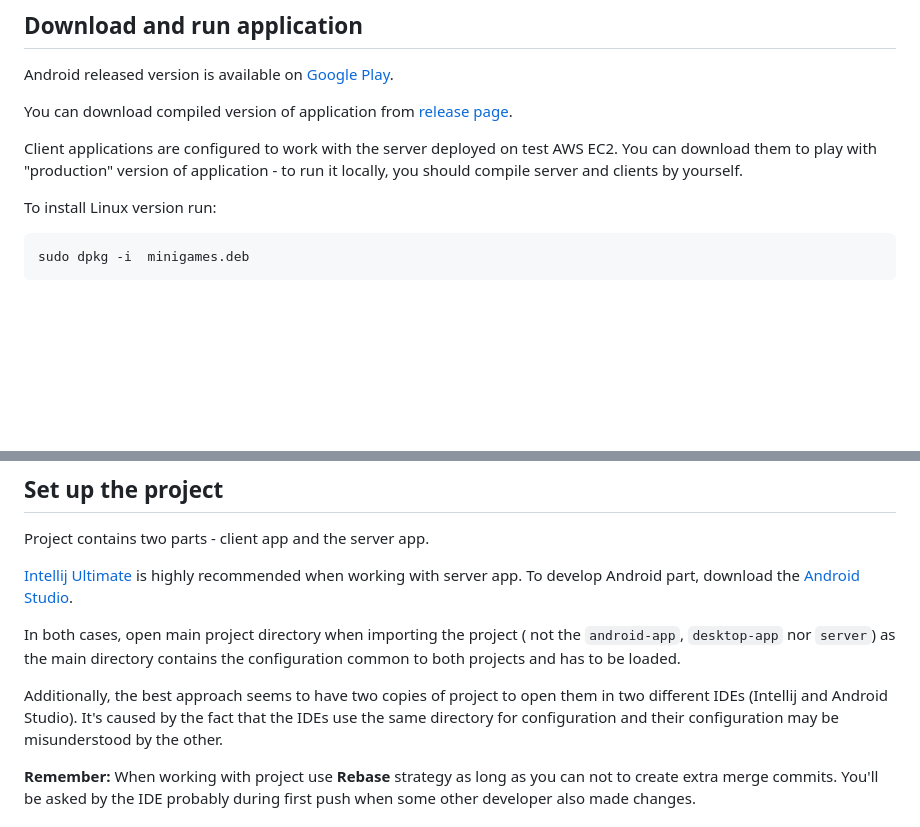
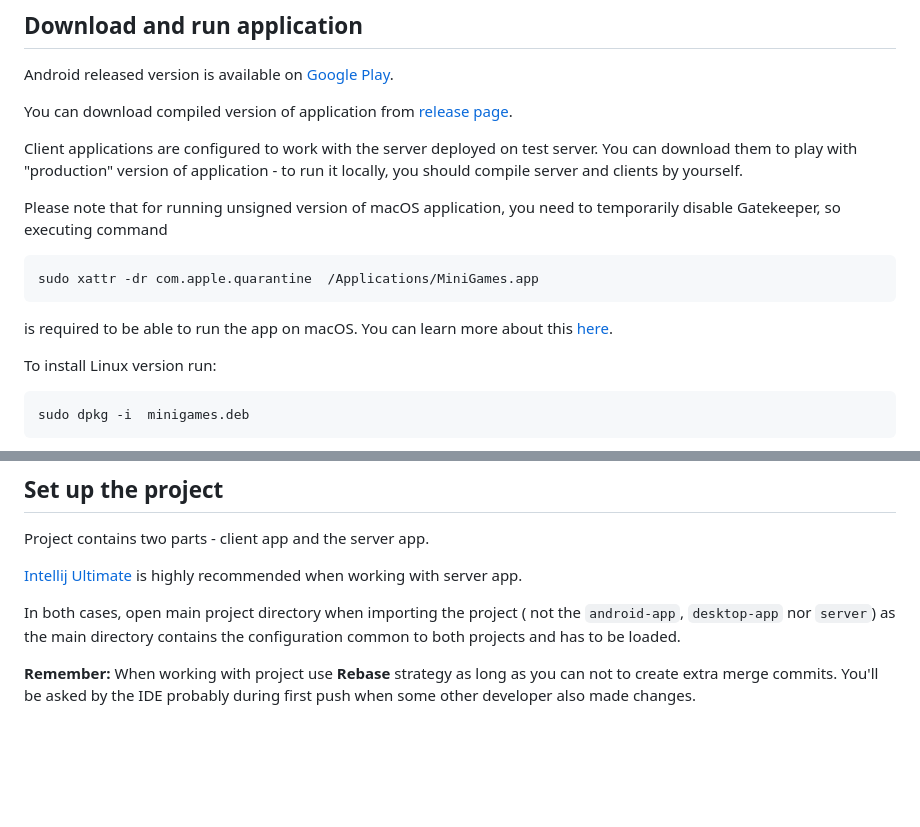
Before and after one commit to avan1235/mini-games, a Markdown page: README.md, 2 parts joined by grey strips. GitHub-like rendering; blank space fills up the shorter version.

Commit message:
update documentation
- update macos running release instruction
- fix old comments according working with project

````diff
--- a/README.md
+++ b/README.md
@@ -27,9 +27,17 @@ Android released version is available on
 You can download compiled version of application from
 [release page](https://github.com/avan1235/mini-games/releases).
 
-Client applications are configured to work with the server deployed on test AWS EC2.
+Client applications are configured to work with the server deployed on test server.
 You can download them to play with "production" version of application - to run it locally,
 you should compile server and clients by yourself.
+
+Please note that for running unsigned version of macOS application, you need to temporarily
+disable Gatekeeper, so executing command
+```shell
+sudo xattr -dr com.apple.quarantine  /Applications/MiniGames.app
+```
+is required to be able to run the app on macOS. You can learn more about this
+[here](https://web.archive.org/web/20230318124537/https://disable-gatekeeper.github.io/).
 
 To install Linux version run:
 
@@ -49,17 +57,11 @@ You need a fast internet connection to have a good play experience in _SnakeIO_
 Project contains two parts - client app and the server app.
 
 [Intellij Ultimate](https://www.jetbrains.com/idea/download/) is highly
-recommended when working with server app. To develop Android part,
-download the [Android Studio](https://developer.android.com/studio).
+recommended when working with server app.
 
 In both cases, open main project directory when importing the project (
 not the `android-app`, `desktop-app` nor `server`) as the main directory contains the
 configuration common to both projects and has to be loaded.
-
-Additionally, the best approach seems to have two copies of project to
-open them in two different IDEs (Intellij and Android Studio). It's
-caused by the fact that the IDEs use the same directory for configuration
-and their configuration may be misunderstood by the other.
 
 **Remember:**
 When working with project use **Rebase** strategy as long as you can
````
Also changed, not shown: other parts of README.md (+1 -2 lines).
